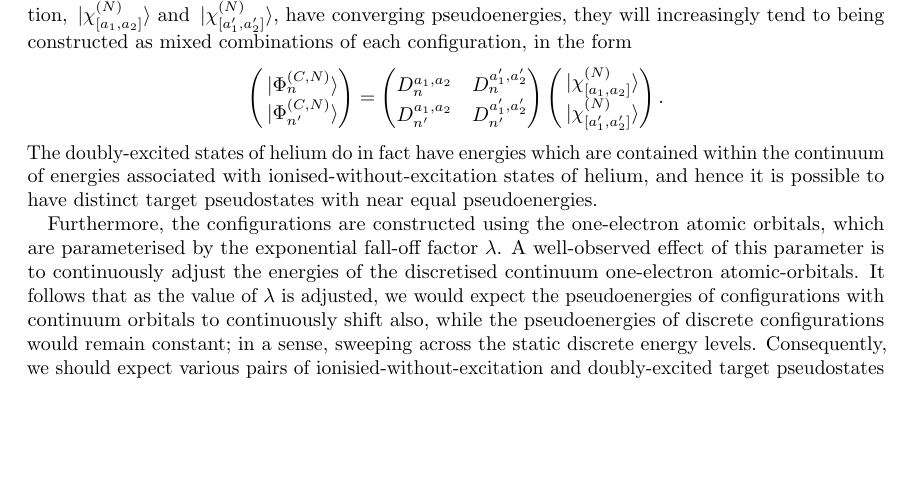
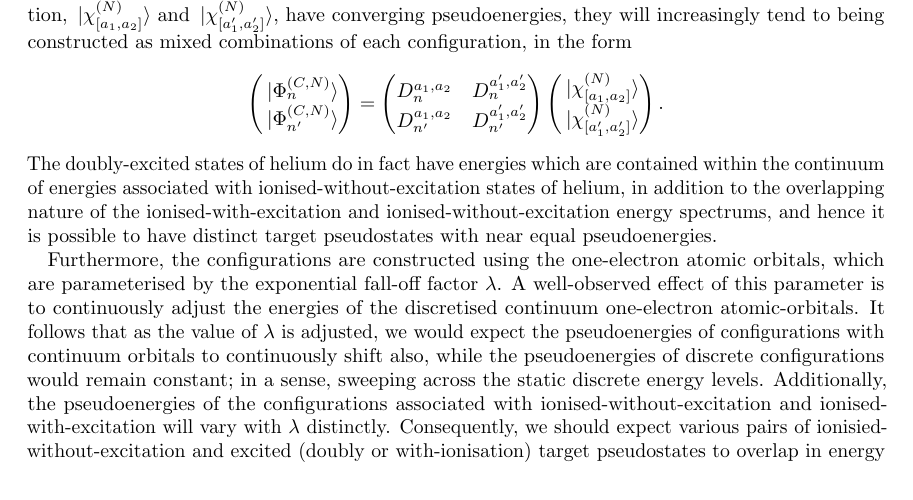
Before and after one commit to dgsaf/phys4001-thesis, a LaTeX thesis (phys4001_thesis.tex): part of page 31 of 42, cut so that both start at the same text, the shorter picture padded with empty space. Compiled offline with pdfLaTeX.

Commit message:
[UPD] Mixed target states

```diff
--- a/phys4001_thesis.tex
+++ b/phys4001_thesis.tex
@@ -3073,8 +3073,10 @@ combinations of each configuration, in the form
 \end{equation*}
 The doubly-excited states of helium do in fact have energies which are contained
 within the continuum of energies associated with ionised-without-excitation
-states of helium, and hence it is possible to have distinct target pseudostates
-with near equal pseudoenergies.
+states of helium, in addition to the overlapping nature of the
+ionised-with-excitation and ionised-without-excitation energy spectrums,
+and hence it is possible to have distinct target pseudostates with near equal
+pseudoenergies.
 
 Furthermore, the configurations are constructed using the one-electron atomic
 orbitals, which are parameterised by the exponential fall-off factor $\lambda$.
@@ -3084,9 +3086,12 @@ It follows that as the value of $\lambda$ is adjusted, we would expect the
 pseudoenergies of configurations with continuum orbitals to continuously shift
 also, while the pseudoenergies of discrete configurations would remain constant;
 in a sense, sweeping across the static discrete energy levels.
+Additionally, the pseudoenergies of the configurations associated with
+ionised-without-excitation and ionised-with-excitation will vary with $\lambda$
+distinctly.
 Consequently, we should expect various pairs of ionisied-without-excitation and
-doubly-excited target pseudostates to overlap in energy as $\lambda$ is
-adjusted, and thus the mixing of these pairs of pseudostates.
+excited (doubly or with-ionisation) target pseudostates to overlap in energy as
+$\lambda$ is adjusted, and thus the mixing of these pairs of pseudostates.
 We would therefore expect the ionisation-with-excitation cross sections to vary
 dramatically with continuous changes in $\lambda$, and this is indeed
 demonstrated in \autoref{fig:cs_tics_ie_alpha} with
```
Also changed, not shown: phys4001_thesis.pdf.
